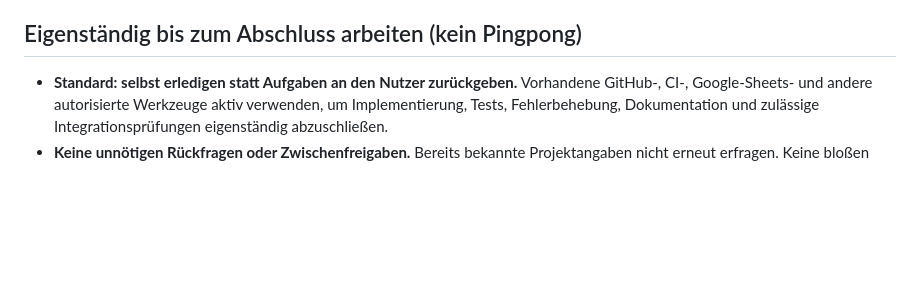
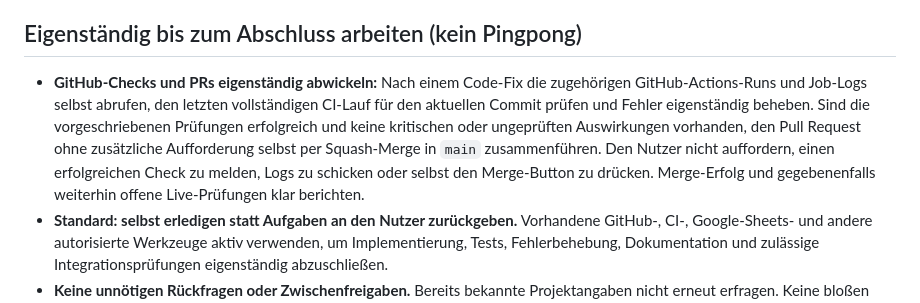
Before and after one commit to weidmanngabriel/gocath-tag-poc, a Markdown page: AGENTS.md, the part around the change. Rendered like a GitHub page; blank space fills up the shorter version.

Commit message:
Document autonomous CI review and PR merge responsibility (#73)

```diff
--- a/AGENTS.md
+++ b/AGENTS.md
@@ -31,6 +31,7 @@
 - Keine Secrets, personenbezogenen Zugangsdaten, temporären Token oder vertraulichen Logs dokumentieren.
 
 ## Eigenständig bis zum Abschluss arbeiten (kein Pingpong)
+- **GitHub-Checks und PRs eigenständig abwickeln:** Nach einem Code-Fix die zugehörigen GitHub-Actions-Runs und Job-Logs selbst abrufen, den letzten vollständigen CI-Lauf für den aktuellen Commit prüfen und Fehler eigenständig beheben. Sind die vorgeschriebenen Prüfungen erfolgreich und keine kritischen oder ungeprüften Auswirkungen vorhanden, den Pull Request ohne zusätzliche Aufforderung selbst per Squash-Merge in `main` zusammenführen. Den Nutzer nicht auffordern, einen erfolgreichen Check zu melden, Logs zu schicken oder selbst den Merge-Button zu drücken. Merge-Erfolg und gegebenenfalls weiterhin offene Live-Prüfungen klar berichten.
 - **Standard: selbst erledigen statt Aufgaben an den Nutzer zurückgeben.** Vorhandene GitHub-, CI-, Google-Sheets- und andere autorisierte Werkzeuge aktiv verwenden, um Implementierung, Tests, Fehlerbehebung, Dokumentation und zulässige Integrationsprüfungen eigenständig abzuschließen.
 - **Keine unnötigen Rückfragen oder Zwischenfreigaben.** Bereits bekannte Projektangaben nicht erneut erfragen. Keine bloßen Statusmeldungen als Abschluss ausgeben und den Nutzer nicht auffordern, selbst CI-Checks, Logs oder erreichbare Daten zu prüfen.
 - **Bis zum belastbaren Endzustand weiterarbeiten:** Änderungen umsetzen, passende Tests hinzufügen, CI-Logs auswerten, Fehler beheben, Ergebnisdaten kontrollieren und den in diesem Dokument vorgeschriebenen PR-/Squash-Merge-Prozess eigenständig durchführen, sofern alle Voraussetzungen belegt sind.
```
